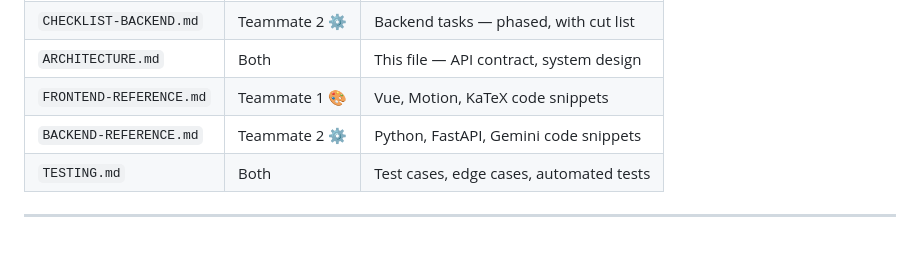
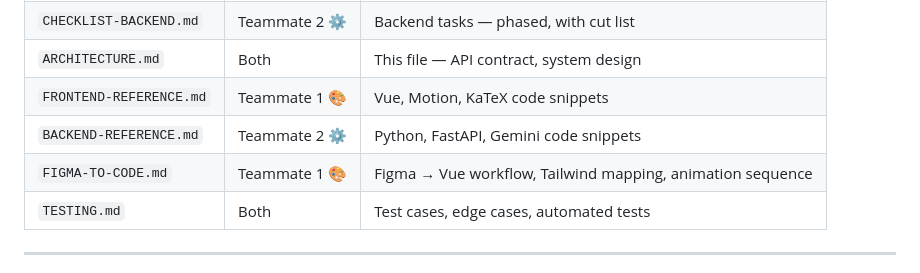
Before and after one commit to bigpeppermf/TIDALHACK-2026, a Markdown page: docs/ARCHITECTURE.md, the part around the change. Rendered like a GitHub page; blank space fills up the shorter version.

Commit message:
added figma to code with v0 workflow

```diff
--- a/docs/ARCHITECTURE.md
+++ b/docs/ARCHITECTURE.md
@@ -185,6 +185,7 @@ src/
 | `ARCHITECTURE.md` | Both | This file — API contract, system design |
 | `FRONTEND-REFERENCE.md` | Teammate 1 🎨 | Vue, Motion, KaTeX code snippets |
 | `BACKEND-REFERENCE.md` | Teammate 2 ⚙️ | Python, FastAPI, Gemini code snippets |
+| `FIGMA-TO-CODE.md` | Teammate 1 🎨 | Figma → Vue workflow, Tailwind mapping, animation sequence |
 | `TESTING.md` | Both | Test cases, edge cases, automated tests |
 
 ---
```
Also changed, not shown: docs/FIGMA-TO-CODE.md (added, +502 -0 lines).
